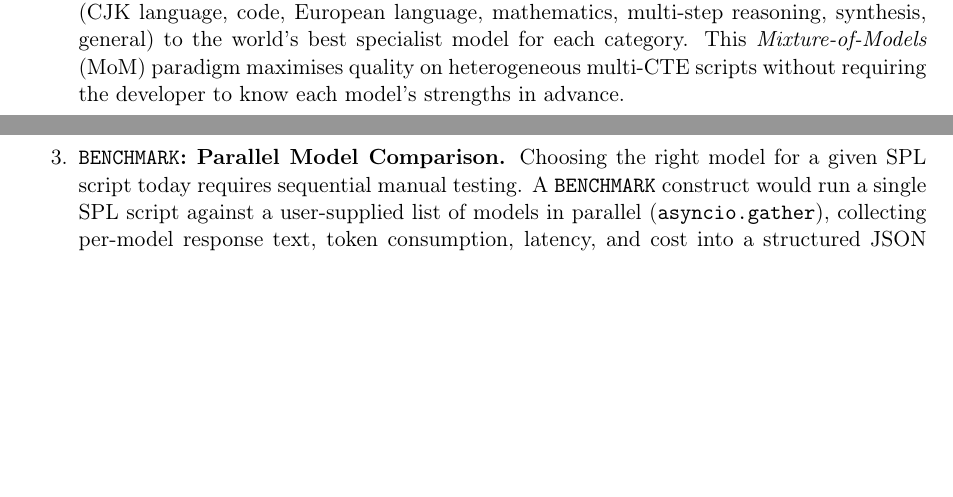
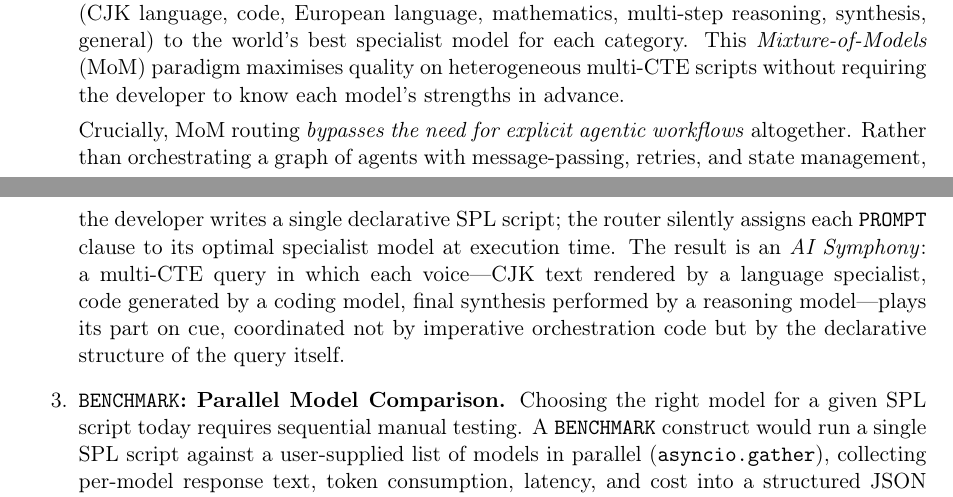
Before and after one commit to digital-duck/SPL, a LaTeX paper (docs/paper/spl-paper.tex): two parts of pages 19 and 20 of 21 before the commit and two parts of pages 19 and 20 of 22 after it, joined at a grey line, cut so that both start at the same text, the shorter picture padded with empty space. Compiled offline with pdfLaTeX.

Commit message:
docs: add AI Symphony / MoM bypass-agentic insight to §9.2
Expands the MoM routing section with the key insight: USING MODEL auto
bypasses explicit agentic workflows entirely. A single declarative SPL
script becomes an "AI Symphony" — each CTE routed to its specialist model
by the query structure itself, not by imperative orchestration code.

Co-Authored-By: Claude Sonnet 4.5 <noreply@anthropic.com>

```diff
--- a/docs/paper/spl-paper.tex
+++ b/docs/paper/spl-paper.tex
@@ -1040,6 +1040,16 @@ extensions that build on SPL's foundation:
   maximises quality on heterogeneous multi-CTE scripts without requiring the
   developer to know each model's strengths in advance.
 
+  Crucially, MoM routing \emph{bypasses the need for explicit agentic workflows}
+  altogether.  Rather than orchestrating a graph of agents with message-passing,
+  retries, and state management, the developer writes a single declarative SPL
+  script; the router silently assigns each \texttt{PROMPT} clause to its optimal
+  specialist model at execution time.  The result is an \emph{AI Symphony}:
+  a multi-CTE query in which each voice---CJK text rendered by a language
+  specialist, code generated by a coding model, final synthesis performed by a
+  reasoning model---plays its part on cue, coordinated not by imperative
+  orchestration code but by the declarative structure of the query itself.
+
   \item \textbf{\texttt{BENCHMARK}: Parallel Model Comparison.}
   Choosing the right model for a given SPL script today requires sequential
   manual testing.  A \texttt{BENCHMARK} construct would run a single SPL script
```
